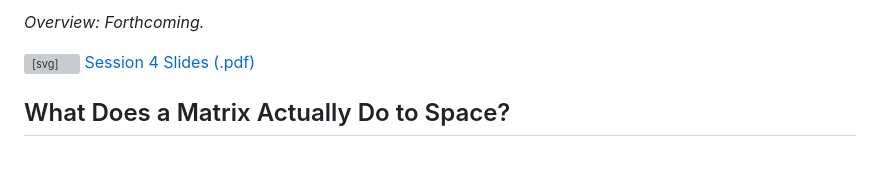
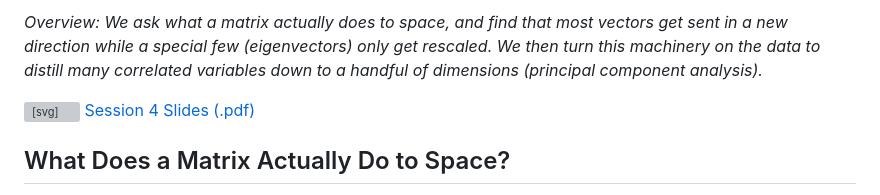
Before and after one commit to dianakazarian/laps, a Markdown page: notes/session4.md, the part around the change. Rendered like a GitHub page; blank space fills up the shorter version; grey boxes are pictures that could not be loaded.

Commit message:
overview

```diff
--- a/notes/session4.md
+++ b/notes/session4.md
@@ -1,4 +1,4 @@
-_Overview: Forthcoming._
+_Overview: We ask what a matrix actually does to space, and find that most vectors get sent in a new direction while a special few (eigenvectors) only get rescaled. We then turn this machinery on the data to distill many correlated variables down to a handful of dimensions (principal component analysis)._
 
 <a class="resource-link" href="slides/laps_session_3.pdf" target="_blank" rel="noopener">
   <svg width="16" height="16" viewBox="0 0 24 24" fill="none" stroke="currentColor" stroke-width="2" stroke-linecap="round" stroke-linejoin="round"><path d="M14 2H6a2 2 0 0 0-2 2v16a2 2 0 0 0 2 2h12a2 2 0 0 0 2-2V8z"/><polyline points="14 2 14 8 20 8"/></svg>
```
